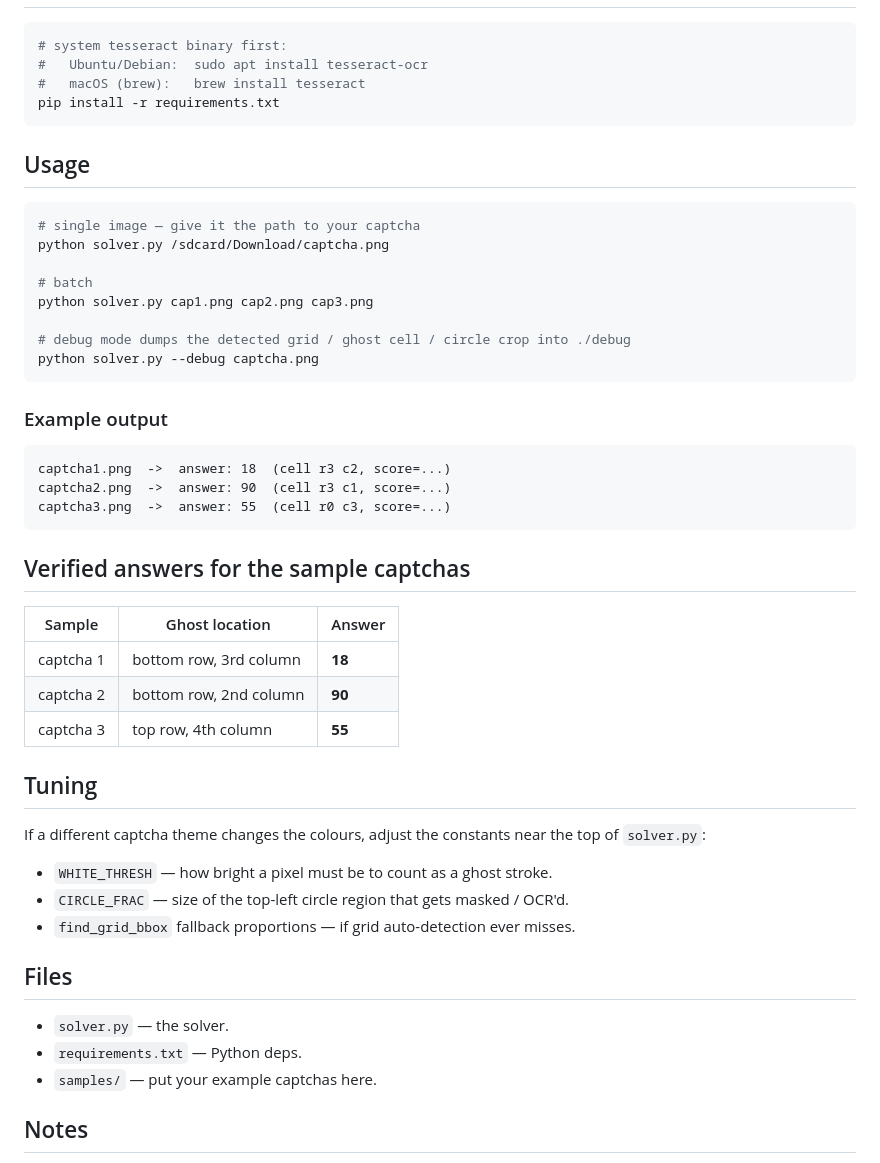
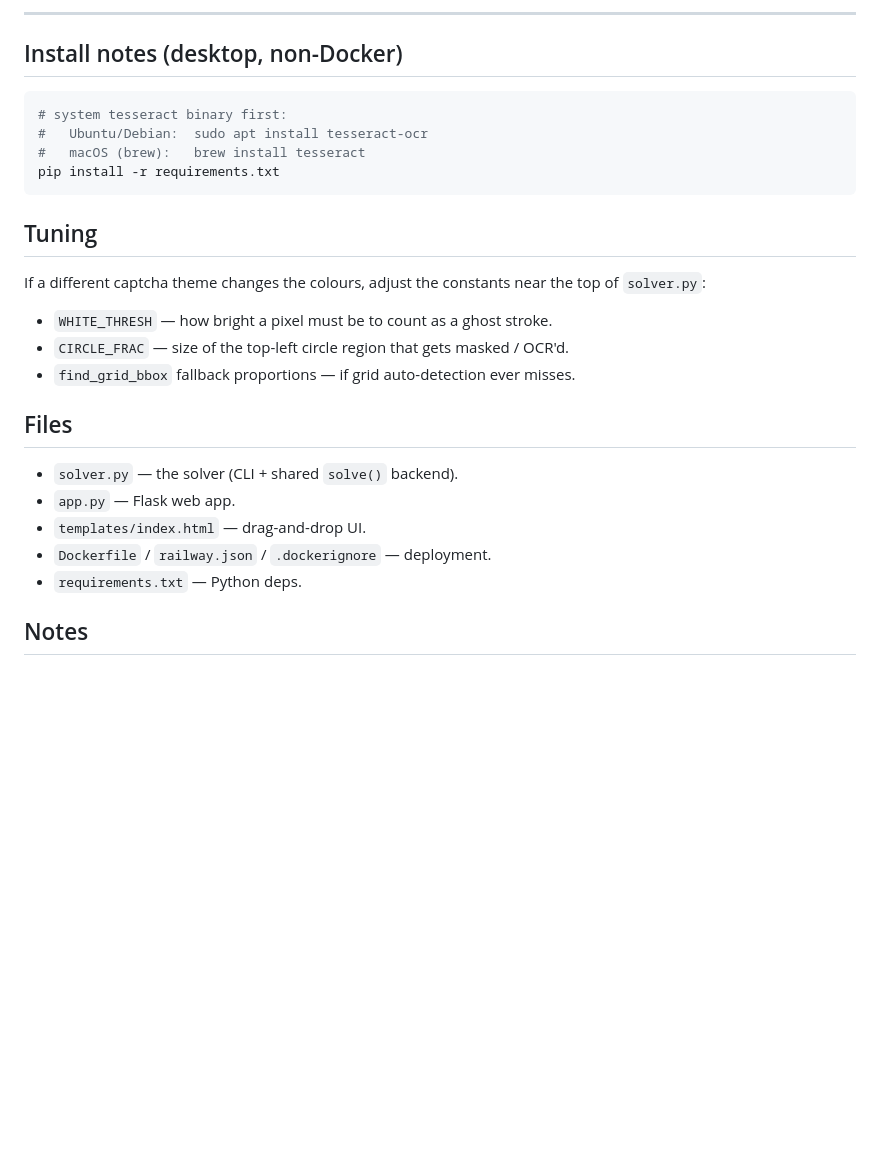
Before and after one commit to ZenSlashBS/captcha-ghost-solver, a Markdown page: README.md, the part around one of its changes. GitHub-like rendering; blank space fills up the shorter version.

````diff
--- a/README.md
+++ b/README.md
@@ -43,3 +113,6 @@ pip install opencv-python-headless numpy pytesseract
+---
+
+## Install notes (desktop, non-Docker)
 
 ```bash
 # system tesseract binary first:
@@ -47,35 +120,6 @@ pip install opencv-python-headless numpy pytesseract
 #   macOS (brew):   brew install tesseract
 pip install -r requirements.txt
 ```
-
-## Usage
-
-```bash
-# single image — give it the path to your captcha
-python solver.py /sdcard/Download/captcha.png
-
-# batch
-python solver.py cap1.png cap2.png cap3.png
-
-# debug mode dumps the detected grid / ghost cell / circle crop into ./debug
-python solver.py --debug captcha.png
-```
-
-### Example output
-
-```
-captcha1.png  ->  answer: 18  (cell r3 c2, score=...)
-captcha2.png  ->  answer: 90  (cell r3 c1, score=...)
-captcha3.png  ->  answer: 55  (cell r0 c3, score=...)
-```
-
-## Verified answers for the sample captchas
-
-| Sample     | Ghost location         | Answer |
-|------------|------------------------|--------|
-| captcha 1  | bottom row, 3rd column | **18** |
-| captcha 2  | bottom row, 2nd column | **90** |
-| captcha 3  | top row, 4th column     | **55** |
 
 ## Tuning
 
@@ -88,9 +132,11 @@ If a different captcha theme changes the colours, adjust the constants near the
 
 ## Files
 
-- `solver.py` — the solver.
+- `solver.py` — the solver (CLI + shared `solve()` backend).
+- `app.py` — Flask web app.
+- `templates/index.html` — drag-and-drop UI.
+- `Dockerfile` / `railway.json` / `.dockerignore` — deployment.
 - `requirements.txt` — Python deps.
-- `samples/` — put your example captchas here.
 
 ## Notes
 
````
Also changed, not shown: other parts of README.md (+74 -4 lines).
